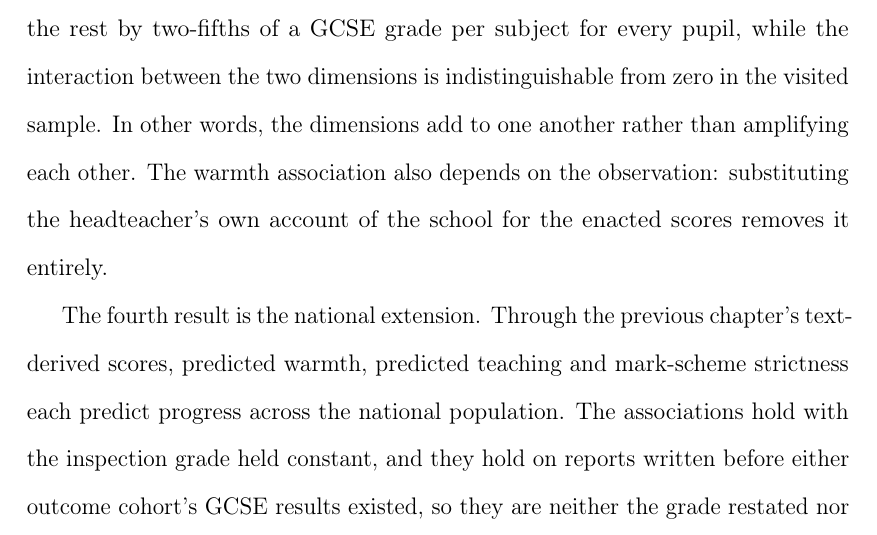
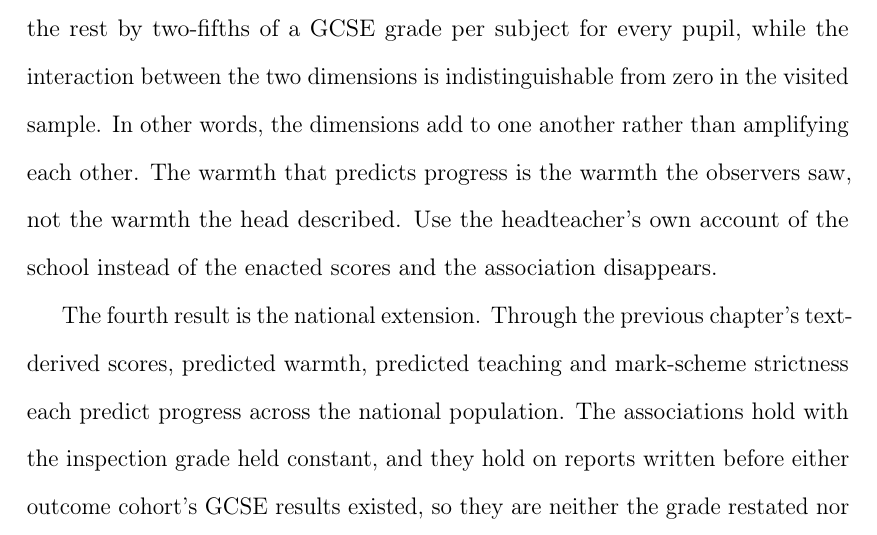
Before and after one commit to damianpphelan-cmd/phd-thesis-overleaf, a LaTeX thesis (main.tex, which reads chapters/03_paper2.tex): part of page 116 of 177, cut so that both start at the same text. Compiled offline with pdfLaTeX.

Commit message:
Say whose warmth predicts progress in the introduction

```diff
--- a/chapters/03_paper2.tex
+++ b/chapters/03_paper2.tex
@@ -80,7 +80,7 @@ Second, conditioning on enacted teaching quality does not account for the associ
 
 Third, the schools in the top half on both warmth and strictness outperform the rest by two-fifths of a GCSE grade per subject for every pupil, while the interaction between the two dimensions is indistinguishable from
 zero in the visited sample. In other words, the dimensions add to one
-another rather than amplifying each other. The warmth association also depends on the observation: substituting the headteacher's own account of the school for the enacted scores removes it entirely.
+another rather than amplifying each other. The warmth that predicts progress is the warmth the observers saw, not the warmth the head described. Use the headteacher's own account of the school instead of the enacted scores and the association disappears.
 
 The fourth result is the national extension. Through the previous chapter's text-derived scores, predicted warmth, predicted teaching and mark-scheme strictness each predict progress across the national population. The associations hold with the inspection grade held constant, and they hold on reports written before either outcome cohort's GCSE results existed, so they are neither the grade restated nor inspectors describing results they already knew.
 
```
